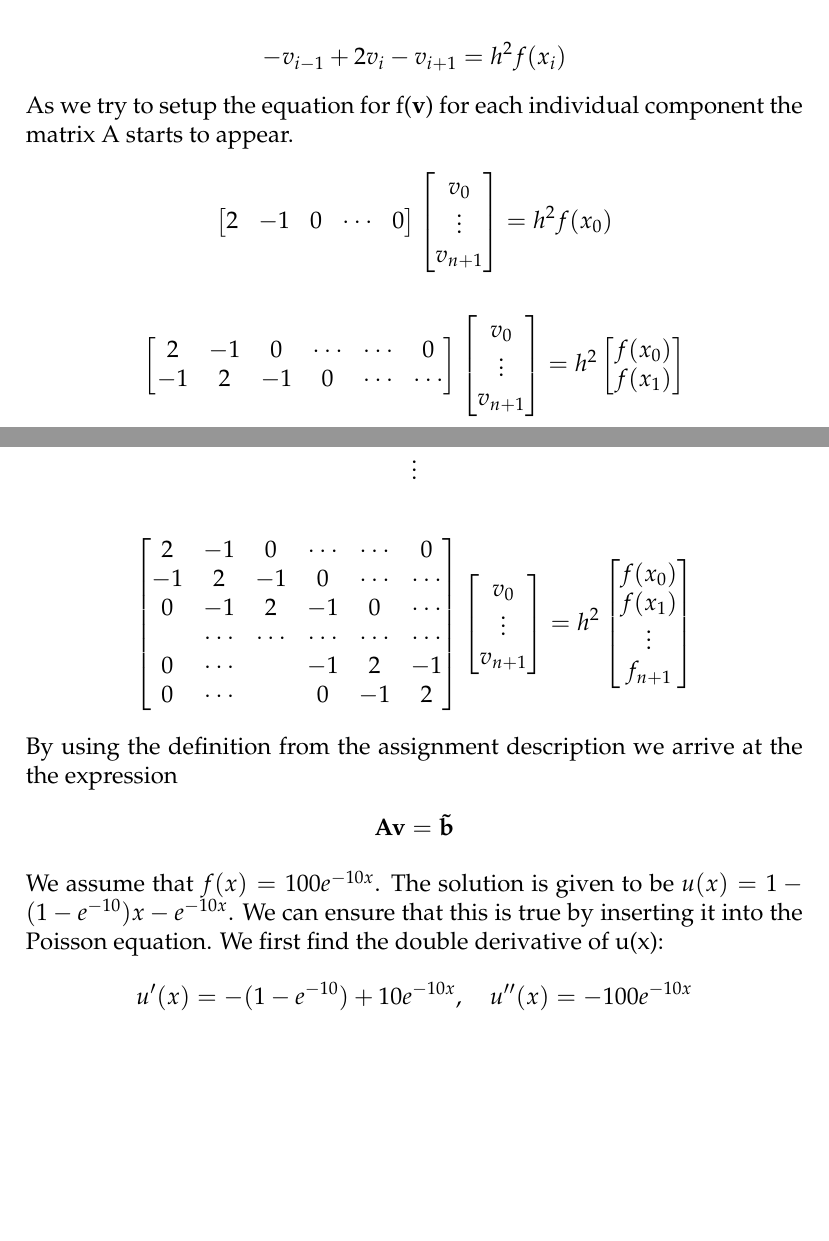
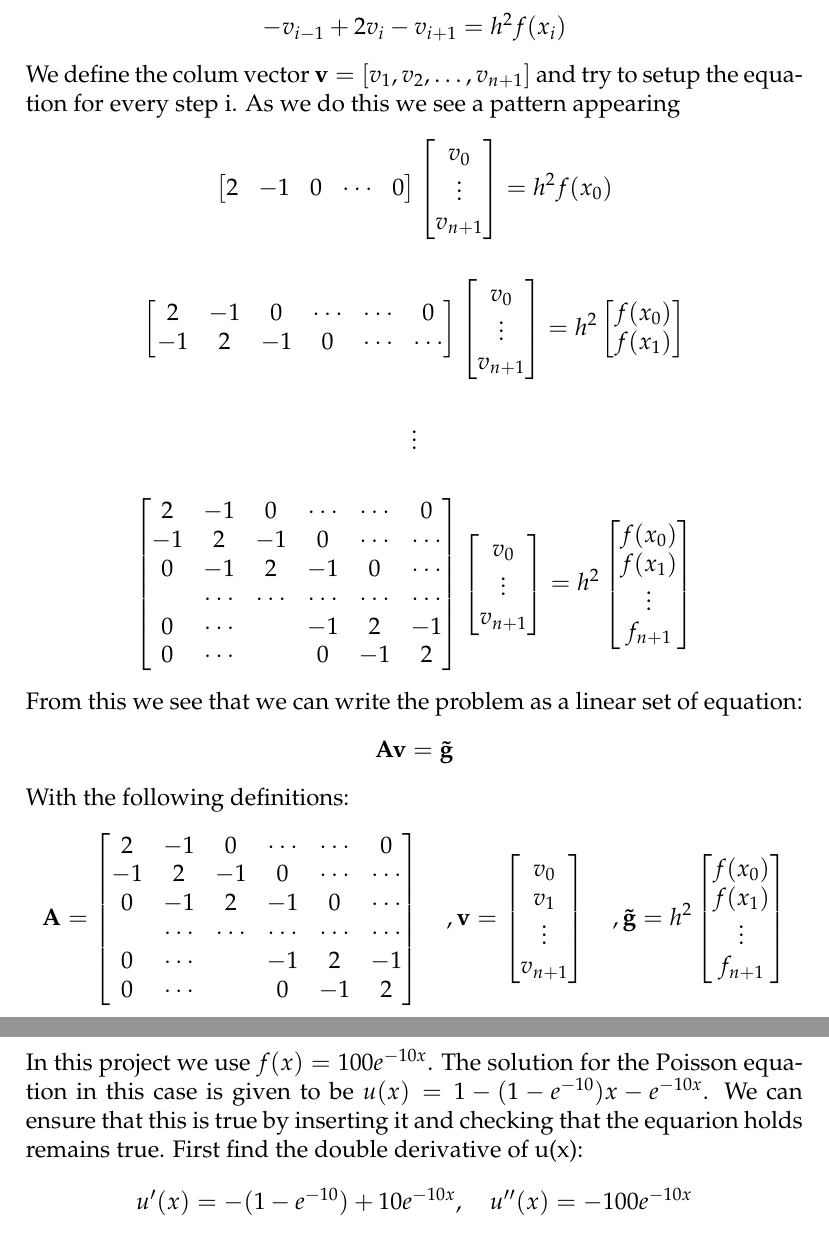
Before and after one commit to mikkelme/Project_1_FYS3150, a LaTeX document (Project_1_paper.tex): two parts of pages 2 and 3 of 3, joined at a grey line, cut so that both start at the same text, the shorter picture padded with empty space. Compiled offline with pdfLaTeX.

Commit message:
update på latex fil

```diff
--- a/Project_1_paper.tex
+++ b/Project_1_paper.tex
@@ -69,11 +47,9 @@ The solution can be shown be doing the following rewritting of the Poisson equat
   \end{align*}
-\begin{align*}
-  -\frac{v_{i+1} + 2v_i - v_{i+1}}{h^2} = f(x_i)
-\end{align*}
+  $\Longleftrightarrow$
   \begin{align*}
     -v_{i-1} + 2v_i - v_{i+1} = h^2f(x_i)
   \end{align*}
-As we try to setup the equation for f($\vec{v}$) for each individual component the matrix A starts to appear.
+  We define the colum vector $\vec{v} = [v_1, v_2, \hdots, v_{n+1}]$ and try to setup the equation for every step i. As we do this we see a pattern appearing
   \begin{align*}
         \begin{bmatrix}
           2 & -1 & 0 & \cdots & 0
@@ -126,11 +102,37 @@ As we try to setup the equation for f($\vec{v}$) for each individual component t
           f_{n+1}
         \end{bmatrix}
   \end{align*}
-By using the definition from the assignment description we arrive at the the expression
+  From this we see that we can write the problem as a linear set of equation:
   \begin{align*}
-  \vec{A}\vec{v} = \vec{\tilde{b}}
+    \vec{A}\vec{v} = \vec{\tilde{g}}
   \end{align*}
-We assume that $f(x) = 100e^{-10x}$. The solution is given to be $u(x) = 1 - (1 - e^{-10})x - e^{-10x}$. We can ensure that this is true by inserting it into the Poisson equation. We first find the double derivative of u(x):
+  With the following definitions:
+  \begin{align*}
+    \vec{A} =
+    \begin{bmatrix}
+      2 & -1 & 0 & \cdots & \cdots & 0 \\
+      -1 & 2 & -1 & 0 & \cdots & \cdots \\
+      0 & -1 & 2 & -1 & 0 & \cdots \\
+       & \cdots & \cdots & \cdots & \cdots & \cdots \\
+      0 & \cdots & & -1 & 2 & -1 \\
+      0 & \cdots & & 0 & -1 & 2
+    \end{bmatrix}
+    \quad, \vec{v} =
+    \begin{bmatrix}
+      v_0 \\
+      v_1 \\
+      \vdots \\
+      v_{n+1}
+    \end{bmatrix}
+    \quad, \vec{\tilde{g}} = h^2
+    \begin{bmatrix}
+      f(x_0) \\
+      f(x_1) \\
+      \vdots \\
+      f_{n+1}
+    \end{bmatrix}
+  \end{align*}
+  In this project we use $f(x) = 100e^{-10x}$. The solution for the Poisson equation in this case is given to be $u(x) = 1 - (1 - e^{-10})x - e^{-10x}$. We can ensure that this is true by inserting it and checking that the equarion holds remains true. First find the double derivative of u(x):
   \begin{align*}
     u'(x) = -(1 - e^{-10}) + 10e^{-10x}, \quad u''(x) = -100e^{-10x}
   \end{align*}
```
Also changed, not shown: Project_1_paper.pdf, Project_1_paper.tex (47 more changed lines). Lines whose indentation alone changed are shown as unchanged.
